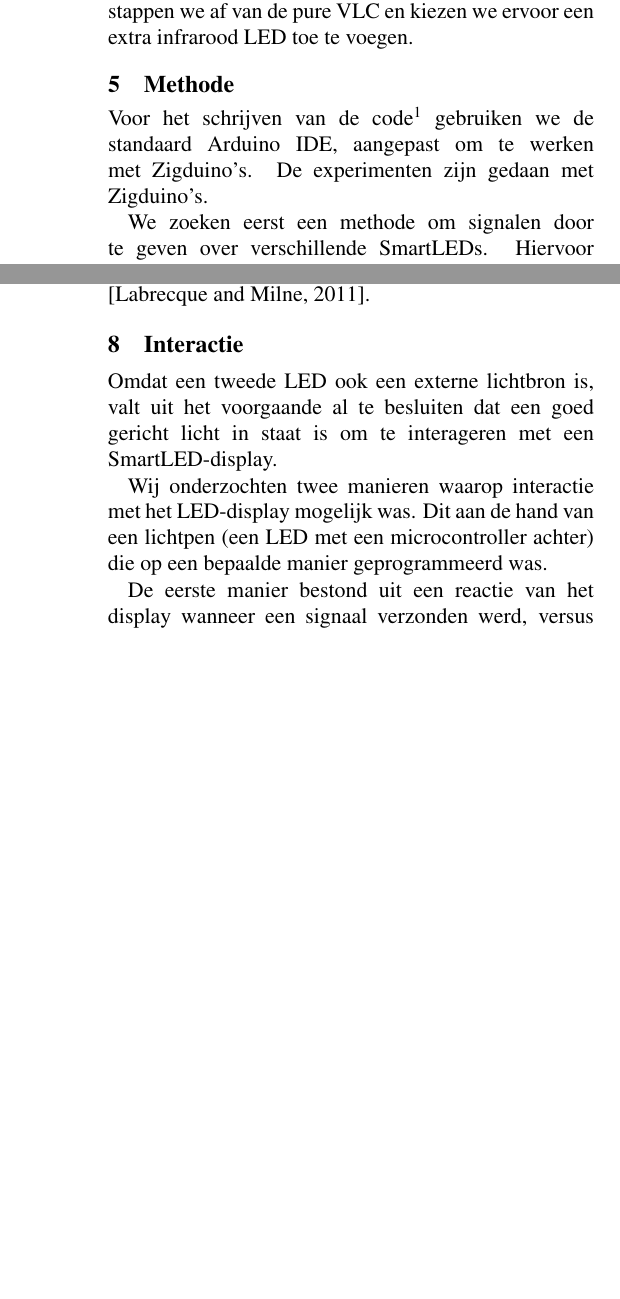
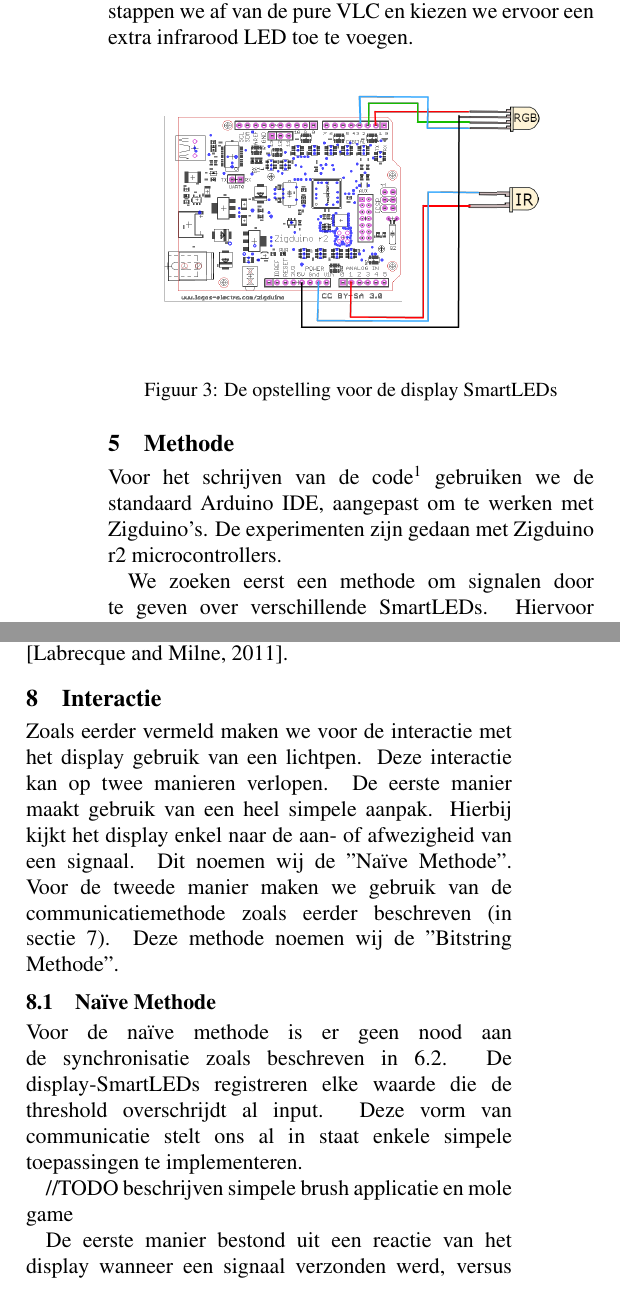
Before and after one commit to Gwenvere/WVsmartLedsDisplays, a LaTeX paper (Paper/paper.tex): two parts of the columns of pages 3 and 5 of 6, joined at a grey line, cut so that both start at the same text, the shorter picture padded with empty space. The pictures show the PDF file Paper/paper.pdf that the author committed with the source.

Commit message:
update paper

```diff
--- a/Paper/paper.tex
+++ b/Paper/paper.tex
@@ -84,17 +86,26 @@ Voor \textbf{modulariteit} is het belangrijk dat er SmartLEDs kunnen worden toeg
 De uiteindelijke implementatie zou gebruik maken van SmartLEDs. Om praktische redenen waren wij niet in staat deze te gebruiken tijdens ons onderzoek.
 Om onze hypothese te testen maken we gebruik van LEDs verbonden met Zigduino r2 microcontrollers. De Zigduino’s bevatten een infrarood led en een RGB led. We kiezen ervoor om een infrarood led toe te voegen omdat dit de communicatie een stuk minder complex maakt. Indien we gebruik zouden maken van zichtbaar licht, zoals bij VLC, is het nodig om rekening te houden met het omgevingslicht. Dit veranderd voortdurend en deze verandering moet in rekening gebracht worden om onderscheidt te maken van een doelbewust signaal en het aanwezige omgevingslicht. De veranderingen in het aanwezige infrarood licht zijn veel minder uitgesproken. Dit laat ons toe om de threshold, de waarde vanaf wanneer we een signaal registreren, redelijk constant te houden. Om deze reden stappen we af van de pure VLC en kiezen we ervoor een extra infrarood LED toe te voegen.
 
+\begin{figure}[H]
+\centering
+\includegraphics[width=8cm]{Opstelling.png}
+\caption{De opstelling voor de display SmartLEDs}
+\label{fig:opstelling}
+\end{figure}
+
 
 \section{Methode}
 
-Voor het schrijven van de code\footnote{Alle code is beschikbaar op \\ https://gitlab.com/smartled-displays/smartled-displays} gebruiken we de standaard Arduino IDE, aangepast om te werken met Zigduino's. De experimenten zijn gedaan met Zigduino's.
+Voor het schrijven van de code\footnote{Alle code is beschikbaar op \\ https://gitlab.com/smartled-displays/smartled-displays} gebruiken we de standaard Arduino IDE, aangepast om te werken met Zigduino's. De experimenten zijn gedaan met Zigduino r2 microcontrollers.
 
 We zoeken eerst een methode om signalen door te geven over verschillende SmartLEDs. Hiervoor baseren we ons op het werk van \cite{smartLED}. Daarna bekijken we de mogelijkheden voor communicatie voor de voor ons 2 relevante aspecten: zijwaartse communicatie voor de LEDs in het display; en face-to-face voor interactie met een gebruiker.
 
 Ook bekijken we 2 manieren voor interactie met het display. De eerste manier werkt op een heel simpele manier en registreert slechts 1 soort input; er wordt een lichtpen op het display gericht. De tweede manier maakt gebruik van de signaaloverdracht zoals die beschreven wordt; er wordt een bitstring overgedragen.
 
-\section{Signaaloverdracht}
+\section{Signaaloverdracht}\label{signaaloverdracht}
 
 Voor de communicatie tussen SmartLEDs zijn we vertrokken vanuit VLC, visual light communication. Zoals \cite{VLCNetworks} aantoont is het mogelijk om LEDs te gebruiken om zowel licht uit te zenden als te ontvangen. Dit kan gebruikt worden voor communicatie tussen LEDs onderling zonder dat dit merkbaar is voor een gebruiker; de LED lijkt altijd aan, zo blijkt uit de paper. De communicatie verloopt grotendeels zoals beschreven in \cite{smartLED}. Met als uitzondering de schakeling van de LED.
 
-De signaaloverdracht gebeurt aan de hand van infrarood licht. Een zender SmartLED zend een bitstring uit via on-off keying. Hierbij wordt de binaire “1” voorgesteld door de LED aan te zetten en de “0” door de LED uit te zetten. Afhankelijk van de ontvangen bitstring zal de ontvanger de bijhorende reactie ondernemen.
+De signaaloverdracht gebeurt aan de hand van infrarood licht. Een zender SmartLED zend een bitstring uit via on-off keying. Hierbij wordt de binaire “1” voorgesteld door de LED aan te zetten en de “0” door de LED uit te zetten. Afhankelijk van de ontvangen bitstring zal de ontvanger de bijhorende reactie ondernemen. (zie figuur \ref{fig:onfoff}).
+
+\begin{figure}[H]
@@ -101,3 +115,5 @@ De signaaloverdracht gebeurt aan de hand van infrarood licht. Een zender SmartLE
+\label{fig:onfoff}
+\end{figure}
 
 \subsection{Reverse Bias}
 We hebben gemerkt dat het verschil tussen de gemeten waarde wanneer we wel of niet op de LED schijnen veel groter is wanneer we de infrarood LED in \textbf{reverse bias} schakelden, in tegenstelling tot de forward bias zoals in \cite{smartLED} gebruikt wordt. Dit vermoeden wordt bevestigd door de resultaten in tabel 1. Deze geeft telkens de waarden weer die door de Zigduino over de LED worden gemeten. Zoals beschreven in de Arduino Referentie \cite{Arduino} bevat het bord een analog to digital converter. Deze mapt het input voltage op integer waarden tussen 0 en 1023. Bij de Zigduinos gebeurt dit op dezelfde manier. De tabel geeft een gemiddelde van 30 metingen van deze integer waarden zoals gemeten met de lichtbron op verschillende afstanden, alsook zonder de lichtbron.
@@ -149,7 +165,6 @@ Wanneer we de gemeten waarde zonder lichtinput plotten krijgen we een duidelijk
 Om de gemeten waarde van het omgevingslicht nauwkeuriger te maken besloten we om deze gelijk te stellen aan het gemiddelde van tien metingen met telkens 50ms (ongeveer de helft van een periode) tussen om het sinuso\"idale verloop op te vangen. Hierbij tellen we een waarde op, die groter is dan de amplitude van de sinus golf, en bekomen zo onze threshold.
 Voor ons onderzoek volstaat het om de threshold te bepalen wanneer de SmartLED wordt geactiveerd of een nieuw programma wordt uitgevoerd.
 
-\section{Communicatie}
+\section{Communicatie}\label{communicatie}
 \subsection{Face-to-face Communicatie}
 
-Wanneer we twee SmartLEDs naar elkaar richten, kunnen we aan de hand van de eerder beschreven technieken een bitstring verzenden. Dit kunnen we gebruiken om via een lichtpen, een SmartLED die voorzien is van besturingsknoppen, een signaal door te sturen naar de andere SmartLEDs.
@@ -157,3 +177,5 @@ Wanneer we twee SmartLEDs naar elkaar richten, kunnen we aan de hand van de eerd
+\label{fig:plaatsingFace}
+\end{figure}
 
 \subsection{Zijwaartse Communicatie}
 Om de LEDs als \'e\'en display te laten werken, zoeken we een manier om een signaal door te geven tussen de LEDs. Hiervoor wilden we aanvankelijk gebruik maken van de aanwezige infrarood LED. We zijn er echter niet in geslaagd om een zijdelings signaal door te geven indien de LEDs beiden naar boven wijzen. Dit is te verklaren door de beperkte stralingshoek van de LED, zoals ge\"illustreerd in figuur \ref{fig:plaatsing}.
@@ -188,9 +210,13 @@ Bij aanvang van ons project hoopten we voor het display en het verzenden van inf
 Om visuele redenen hebben we ervoor gekozen om als display-LED een RGB LED te gebruiken. Dit laat ons toe om via \'e\'en enkele LED meer te vari\"eren in de informatie die we kunnen overbrengen naar de gebruiken. Zo zijn kleuren in staat om emotionele reacties op te wekken \cite{color}. Omdat we voor een SmartLED display vooral een toepassing zien in marketing en entertainment vinden we de hogere kost van een RGB LED verantwoord. Kleuren spelen een belangrijk instrument in marketing \cite{marketing}.
 
 \section{Interactie}
-Omdat een tweede LED ook een externe lichtbron is, valt uit het voorgaande al te besluiten dat een goed gericht licht in staat is om te interageren met een SmartLED-display.
+Zoals eerder vermeld maken we voor de interactie met het display gebruik van een lichtpen. Deze interactie kan op twee manieren verlopen. De eerste manier maakt gebruik van een heel simpele aanpak. Hierbij kijkt het display enkel naar de aan- of afwezigheid van een signaal. Dit noemen wij de "Na\"ive Methode". Voor de tweede manier maken we gebruik van de communicatiemethode zoals eerder beschreven (in sectie \ref{communicatie}). Deze methode noemen wij de "Bitstring Methode".
 
-Wij onderzochten twee manieren waarop interactie met het LED-display mogelijk was. Dit aan de hand van een lichtpen (een LED met een microcontroller achter) die op een bepaalde manier geprogrammeerd was.
+\subsection{Na\"ive Methode}
+
+Voor de na\"ive methode is er geen nood aan de synchronisatie zoals beschreven in \ref{synch}. De display-SmartLEDs registreren elke waarde die de threshold overschrijdt al input. Deze vorm van communicatie stelt ons al in staat enkele simpele toepassingen te implementeren.
+
+//TODO beschrijven simpele brush applicatie en mole game
 
 De eerste manier bestond uit een reactie van het display wanneer een signaal verzonden werd, versus wanneer er geen verzonden werd. We programmeerden hiervoor een soort "\textit{Whack-a-mole}" spel waarbij de speler een bepaalde tijd heeft om te reageren op een licht verandering door de lichtpen hierover te laten schijnen. Zowel bij succes als bij mislukking geeft het display feedback door weer van licht te veranderen (zie figuur \ref{fig:mole}).
 
```
Also changed, not shown: Paper/LedTegenoverElkaar.png (added), Paper/OnOff.png (added), Paper/Opstelling.png (added), Paper/paper.pdf, Paper/paper.tex (24 more changed lines), 3 other files.
